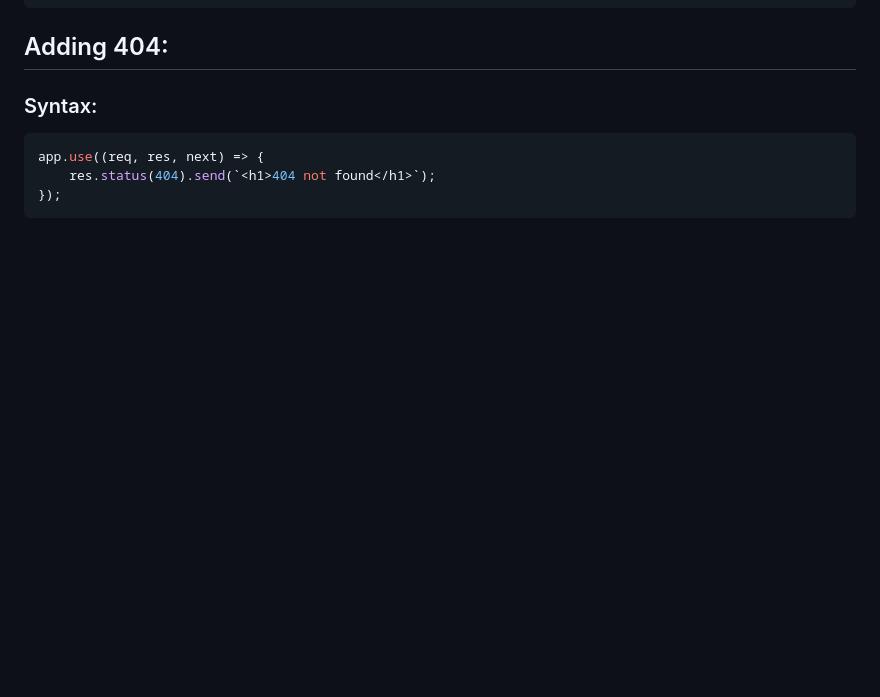
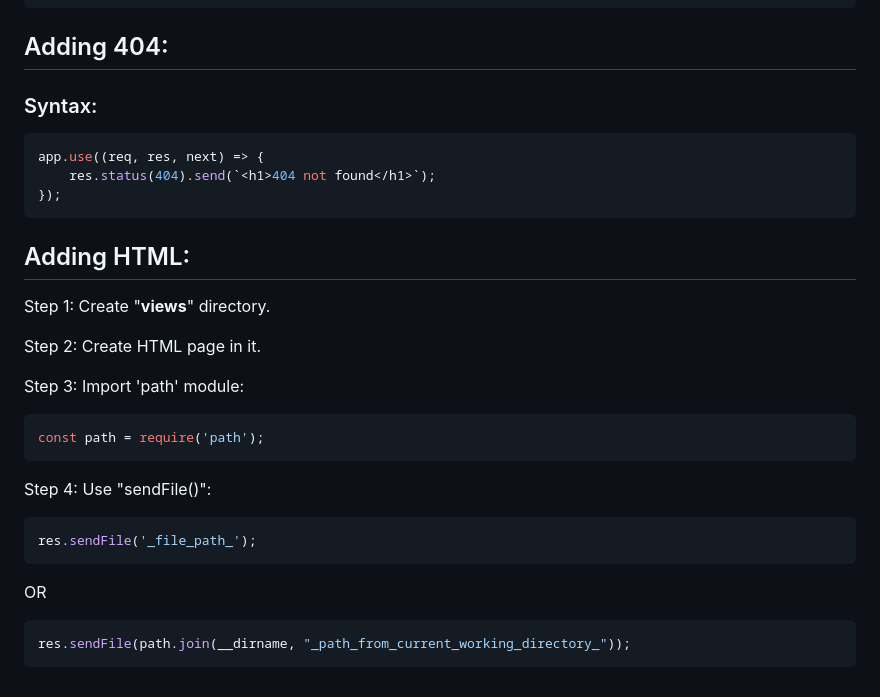
Before and after one commit to arbazzkhann/Backend, a Markdown page: Node JS/10. Express.js DeepDive (Parsing Request, Express Router, Adding 404, Common Paths, Adding HTML Files, Serving HTML Files, Using File Helper)/README.md, the part around the change. GitHub-like rendering; blank space fills up the shorter version.

Commit message:
adding html file into js

````diff
--- a/Node JS/10. Express.js DeepDive (Parsing Request, Express Router, Adding 404, Common Paths, Adding HTML Files, Serving HTML Files, Using File Helper)/README.md
+++ b/Node JS/10. Express.js DeepDive (Parsing Request, Express Router, Adding 404, Common Paths, Adding HTML Files, Serving HTML Files, Using File Helper)/README.md
@@ -191,3 +191,26 @@ app.use((req, res, next) => {
     res.status(404).send(`<h1>404 not found</h1>`);
 });
 ```
+
+
+## Adding HTML:
+
+Step 1: Create "**views**" directory.
+
+Step 2: Create HTML page in it.
+
+Step 3: Import 'path' module:
+```js
+const path = require('path');
+```
+
+Step 4: Use "sendFile()":
+```js
+res.sendFile('_file_path_');
+```
+
+OR
+
+```js
+res.sendFile(path.join(__dirname, "_path_from_current_working_directory_"));
+```
````
